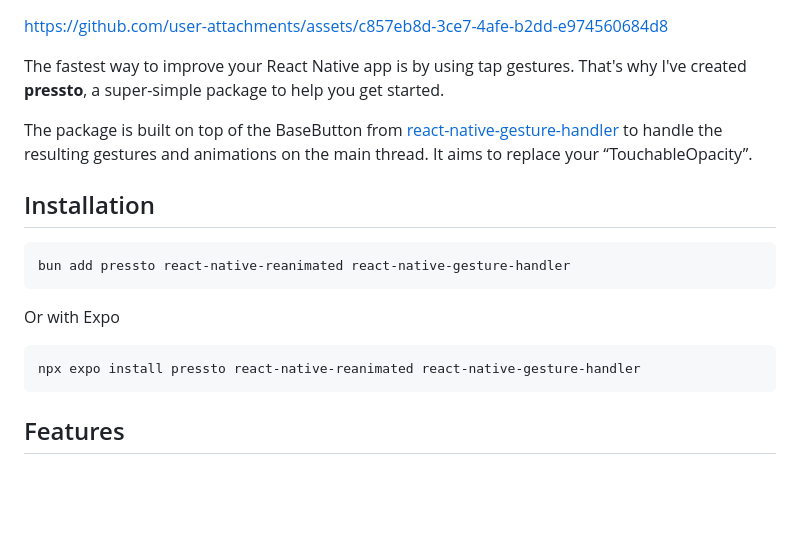
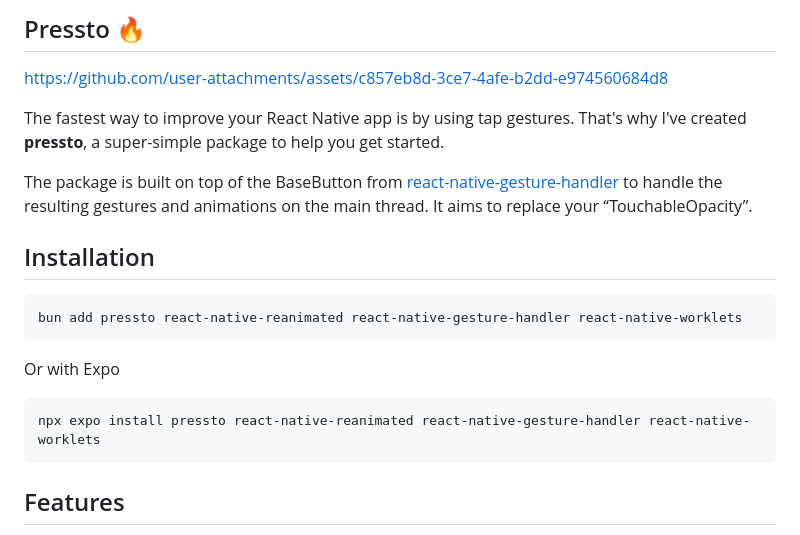
Before and after one commit to enzomanuelmangano/pressto, a Markdown page: README.md, the part around the change. GitHub-like rendering; blank space fills up the shorter version.

Commit message:
chore: update installation instructions to include react-native-worklets

````diff
--- a/README.md
+++ b/README.md
@@ -1,3 +1,5 @@
+## Pressto 🔥
+
 https://github.com/user-attachments/assets/c857eb8d-3ce7-4afe-b2dd-e974560684d8
 
 The fastest way to improve your React Native app is by using tap gestures.
@@ -8,13 +10,13 @@ The package is built on top of the BaseButton from [react-native-gesture-handler
 ## Installation
 
 ```sh
-bun add pressto react-native-reanimated react-native-gesture-handler
+bun add pressto react-native-reanimated react-native-gesture-handler react-native-worklets
 ```
 
 Or with Expo
 
 ```sh
-npx expo install pressto react-native-reanimated react-native-gesture-handler
+npx expo install pressto react-native-reanimated react-native-gesture-handler react-native-worklets
 ```
 
 ## Features
````
